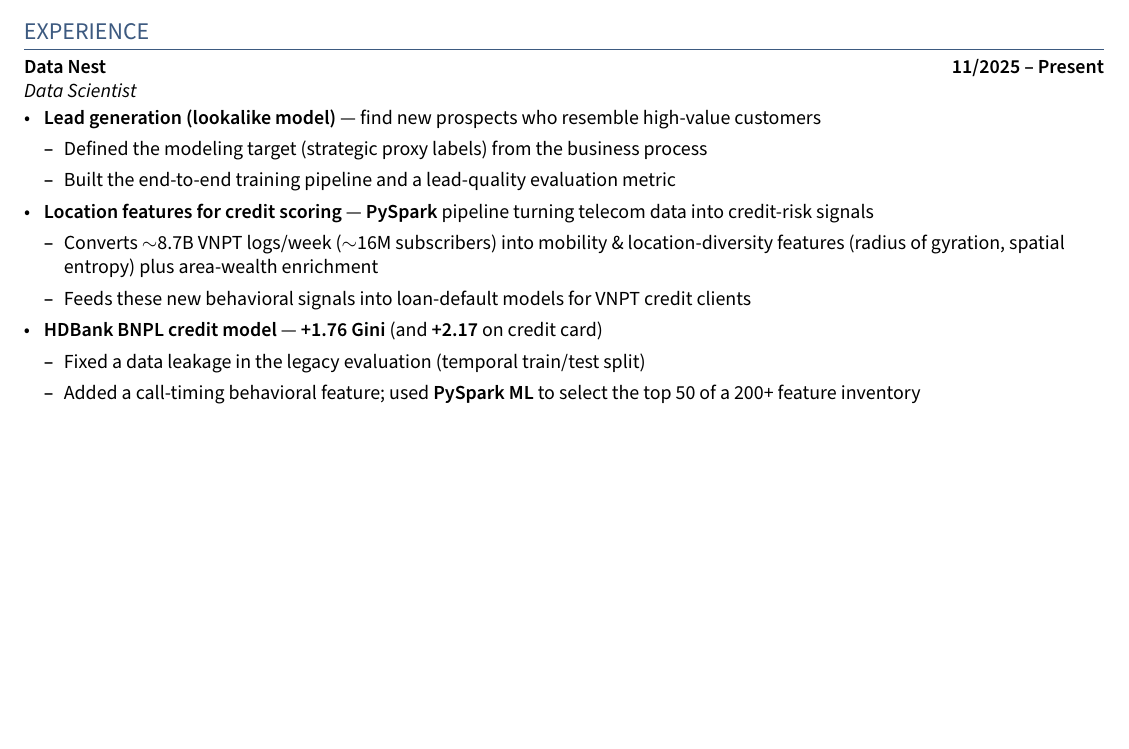
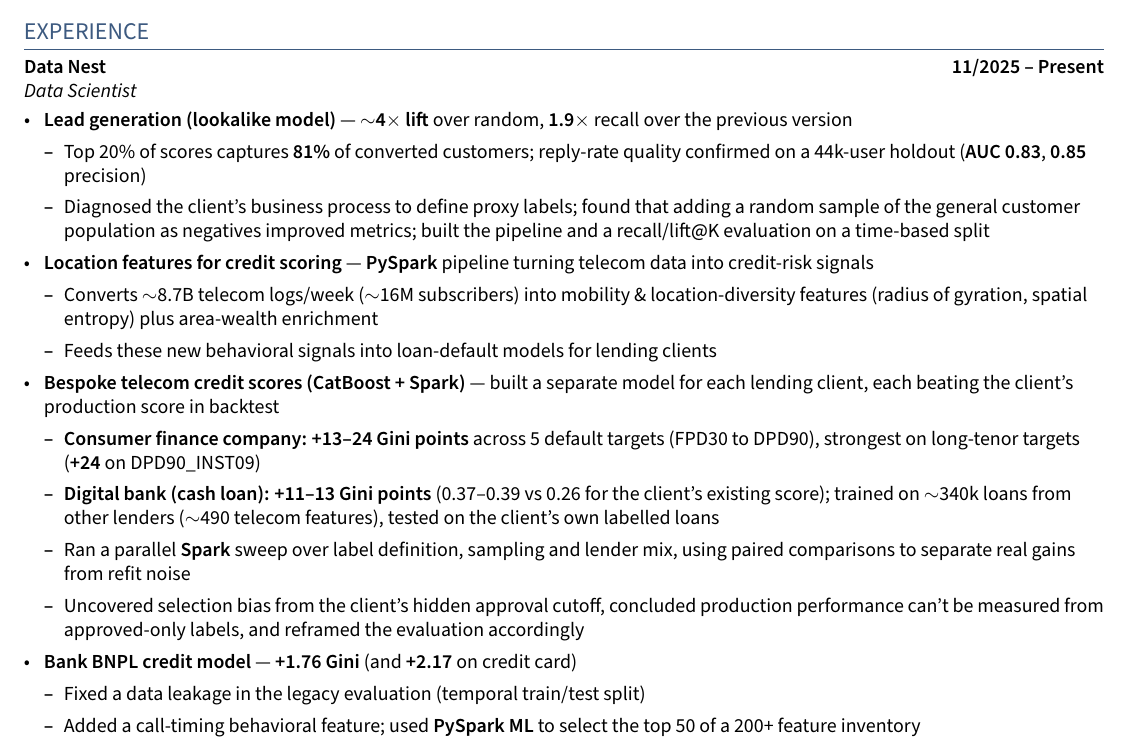
Before and after one commit to tonyvu1289/lattex-resume, a LaTeX CV (resume.tex, which reads sections/experience.tex): part of page 1 of 2, cut so that both start at the same text, the shorter picture padded with empty space. Compiled offline with pdfLaTeX.

Commit message:
Update experience: telecom credit scores, lead-gen results, anonymize clients
Co-Authored-By: Claude Sonnet 5.5 <noreply@anthropic.com>

```diff
--- a/sections/experience.tex
+++ b/sections/experience.tex
@@ -4,17 +4,24 @@
 \subsection{Data Nest \hfill 11/2025 -- Present}
 \subtext{Data Scientist}
 \begin{zitemize}
-    \item \textbf{Lead generation (lookalike model)} --- find new prospects who resemble high-value customers
+    \item \textbf{Lead generation (lookalike model)} --- \textbf{$\sim$4$\times$ lift} over random, \textbf{1.9$\times$} recall over the previous version
     \begin{itemize}
-        \item Defined the modeling target (strategic proxy labels) from the business process
-        \item Built the end-to-end training pipeline and a lead-quality evaluation metric
+        \item Top 20\% of scores captures \textbf{81\%} of converted customers; reply-rate quality confirmed on a 44k-user holdout (\textbf{AUC 0.83}, \textbf{0.85} precision)
+        \item Diagnosed the client's business process to define proxy labels; found that adding a random sample of the general customer population as negatives improved metrics; built the pipeline and a recall/lift@K evaluation on a time-based split
     \end{itemize}
     \item \textbf{Location features for credit scoring} --- \textbf{PySpark} pipeline turning telecom data into credit-risk signals
     \begin{itemize}
-        \item Converts $\sim$8.7B VNPT logs/week ($\sim$16M subscribers) into mobility \& location-diversity features (radius of gyration, spatial entropy) plus area-wealth enrichment
-        \item Feeds these new behavioral signals into loan-default models for VNPT credit clients
+        \item Converts $\sim$8.7B telecom logs/week ($\sim$16M subscribers) into mobility \& location-diversity features (radius of gyration, spatial entropy) plus area-wealth enrichment
+        \item Feeds these new behavioral signals into loan-default models for lending clients
     \end{itemize}
-    \item \textbf{HDBank BNPL credit model} --- \textbf{+1.76 Gini} (and \textbf{+2.17} on credit card)
+    \item \textbf{Bespoke telecom credit scores (CatBoost + Spark)} --- built a separate model for each lending client, each beating the client's production score in backtest
+    \begin{itemize}
+        \item \textbf{Consumer finance company:} \textbf{+13--24 Gini points} across 5 default targets (FPD30 to DPD90), strongest on long-tenor targets (\textbf{+24} on DPD90\_INST09)
+        \item \textbf{Digital bank (cash loan):} \textbf{+11--13 Gini points} (0.37--0.39 vs 0.26 for the client's existing score); trained on $\sim$340k loans from other lenders ($\sim$490 telecom features), tested on the client's own labelled loans
+        \item Ran a parallel \textbf{Spark} sweep over label definition, sampling and lender mix, using paired comparisons to separate real gains from refit noise
+        \item Uncovered selection bias from the client's hidden approval cutoff, concluded production performance can't be measured from approved-only labels, and reframed the evaluation accordingly
+    \end{itemize}
+    \item \textbf{Bank BNPL credit model} --- \textbf{+1.76 Gini} (and \textbf{+2.17} on credit card)
     \begin{itemize}
         \item Fixed a data leakage in the legacy evaluation (temporal train/test split)
         \item Added a call-timing behavioral feature; used \textbf{PySpark ML} to select the top 50 of a 200+ feature inventory
```
